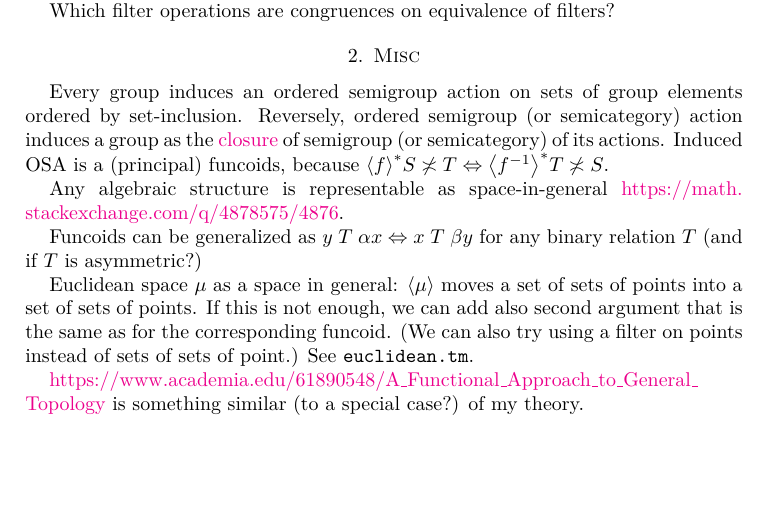
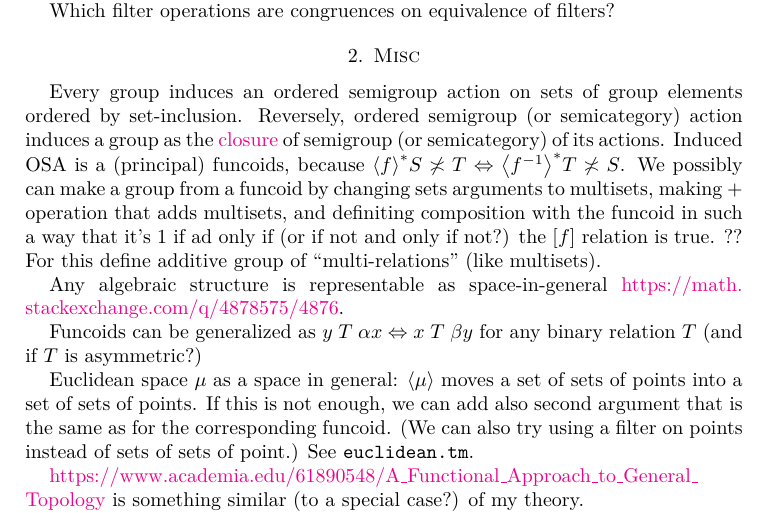
Before and after one commit to vporton/agt-combined, a LaTeX paper (ideas.tex): part of page 1 of 9, cut so that both start at the same text, the shorter picture padded with empty space. Compiled offline with pdfLaTeX.

Commit message:
more conjecturing

```diff
--- a/ideas.tex
+++ b/ideas.tex
@@ -26,6 +26,9 @@ Every group induces an ordered semigroup action on sets of group elements ordere
 Reversely, ordered semigroup (or semicategory) action induces a group as the
 \href{https://chatgpt.com/share/46122a34-caab-40b9-ba56-5fcba47d23c5}{closure} of semigroup (or semicategory) of its actions.
 Induced OSA is a (principal) funcoids, because $\rsupfun{f}S\nasymp T\Leftrightarrow \rsupfun{f^{-1}}T\nasymp S$.
+We possibly can make a group from a funcoid by changing sets arguments to multisets, making~$+$ operation that adds multisets,
+and definiting composition with the funcoid in such a way that it's $1$ if ad only if (or if not and only if not?)
+the $\suprel{f}$ relation is true. ?? For this define additive group of ``multi-relations'' (like multisets).
 
 Any algebraic structure is representable as space-in-general \url{https://math.stackexchange.com/q/4878575/4876}.
 
```
